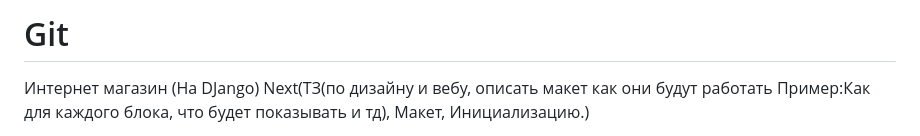
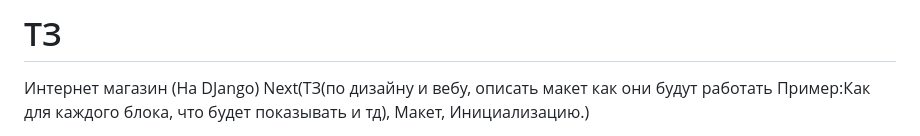
Before and after one commit to MrHanter0/Git, a Markdown page: README.md, the part around the change. Rendered like a GitHub page.

```diff
--- a/README.md
+++ b/README.md
@@ -1,4 +1,4 @@
-# Git
+# ТЗ
 Интернет магазин (На DJango) Next(ТЗ(по дизайну и вебу, описать макет как они будут работать Пример:Как для каждого блока, что будет показывать и тд), Макет, Инициализацию.)
 1. Общее описание проекта
 Интернет-магазин «Lume» — это современная платформа для онлайн-покупки стильной одежды, ориентированная на пользователей, ценящих качество, дизайн и индивидуальность. Название «Lume» отражает концепцию «света» — яркости, уникальности и уверенности в себе через одежду.
```
